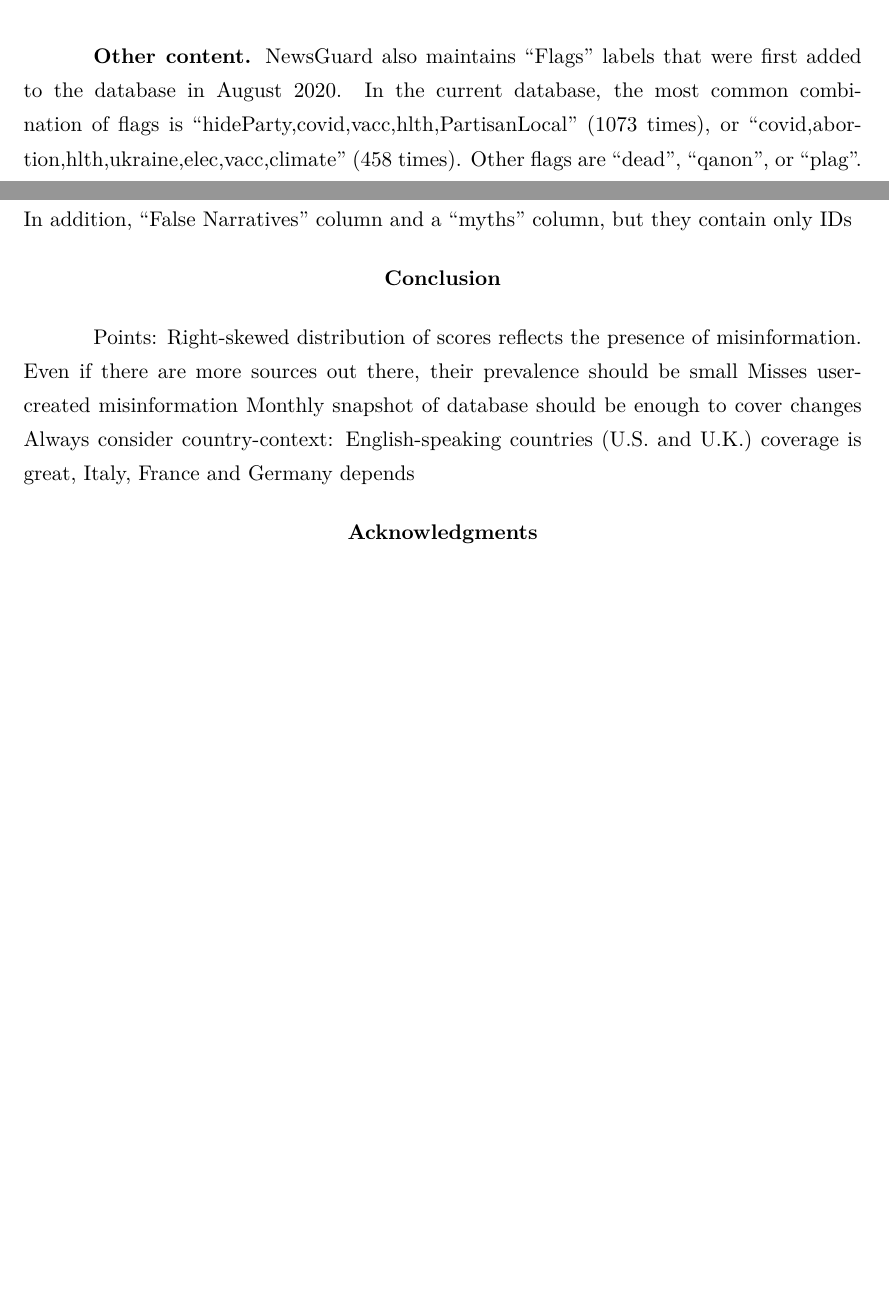
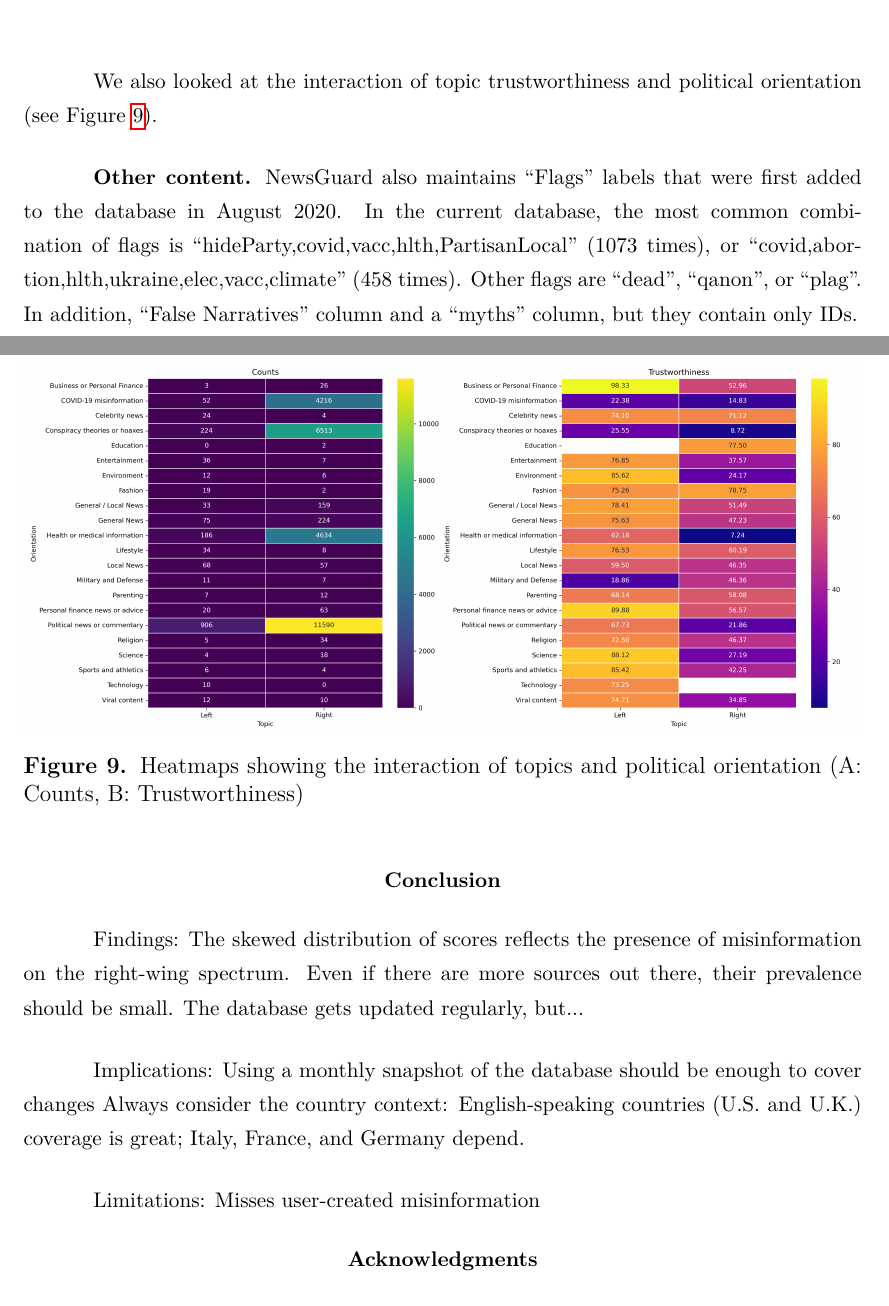
Before and after one commit to julaluehring/newsguard-review-paper, a LaTeX paper (main.tex): two parts of pages 20 and 21 of 25 before the commit and two parts of pages 19 and 20 of 24 after it, joined at a grey line, cut at the place of the change, the shorter picture padded with empty space. Compiled offline with LuaLaTeX; a missing font is replaced by an installed copy or a similar font.

Commit message:
Updates from Overleaf

```diff
--- a/main.tex
+++ b/main.tex
@@ -236,3 +245,5 @@ Trustworthiness ratings greatly differ across topics. The quality of sources lin
     \label{fig:fig8}
 \end{figure}
 
+We also looked at the interaction of topic trustworthiness and political orientation (see Figure~\ref{fig:fig9}).
+%%add some analyses here; could be interesting to interpret later
@@ -240,24 +250,27 @@ Across time, the most popular category, ``Political News and Commentary,'' attra
 
 \begin{figure}[!ht]
     \centering
-    \includegraphics[width=\textwidth]{figures/f9-topics_score_per_country.png}
-    \caption{Trustworthiness averages per country, considering all unique ratings}
+    \includegraphics[width=\textwidth]{figures/f9-topics_orientation.png}
+    \caption{Heatmaps showing the interaction of topics and political orientation (A: Counts, B: Trustworthiness)}
     \label{fig:fig9}
 \end{figure}
 
 
 \textbf{Other content.}
 NewsGuard also maintains ``Flags'' labels that were first added to the database in August 2020. In the current database, the most common combination of flags is ``hideParty,covid,vacc,hlth,PartisanLocal'' (1073 times), or ``covid,abortion,hlth,ukraine,elec,vacc,climate'' (458 times). Other flags are ``dead'', ``qanon'', or ``plag''.
-In addition, ``False Narratives'' column and a ``myths'' column, but they contain only IDs %linking to what?
+In addition, ``False Narratives'' column and a ``myths'' column, but they contain only IDs. %linking to what?
 
 \section{Conclusion}
-Points:
-Right-skewed distribution of scores reflects the presence of misinformation. Even if there are more sources out there, their prevalence should be small
+Findings:
+The skewed distribution of scores reflects the presence of misinformation on the right-wing spectrum. Even if there are more sources out there, their prevalence should be small.
+The database gets updated regularly, but...
+
+Implications:
+Using a monthly snapshot of the database should be enough to cover changes
+Always consider the country context: English-speaking countries (U.S. and U.K.) coverage is great; Italy, France, and Germany depend.
+
+Limitations:
 Misses user-created misinformation
-Monthly snapshot of database should be enough to cover changes
-Always consider country-context: English-speaking countries (U.S. and U.K.) coverage is great, Italy, France and Germany depends
-
-
 \section{Acknowledgments}
 Acknowledgements/ Author's disclosure/ funding statement.
 
```
Also changed, not shown: main.tex (32 more changed lines).
